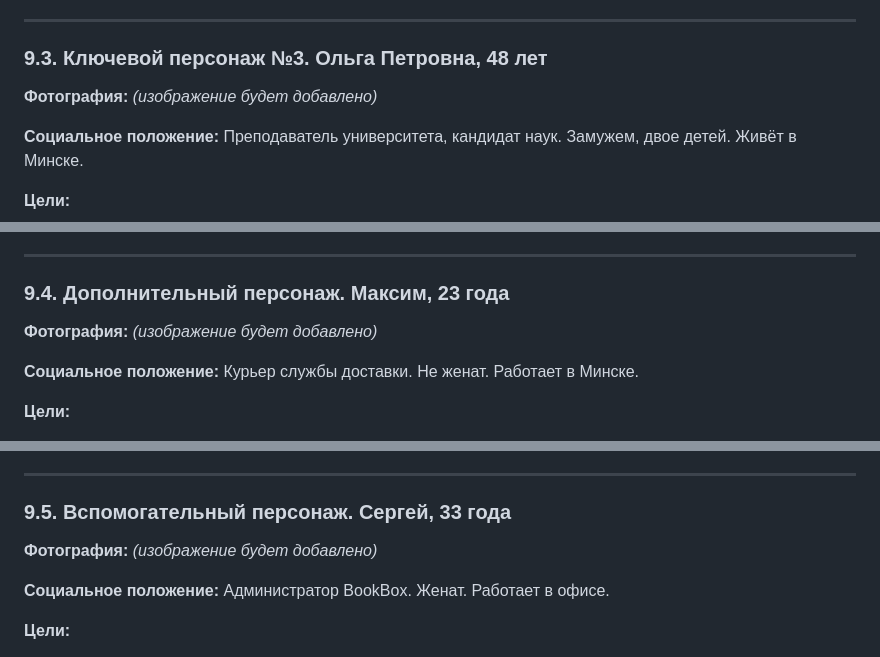
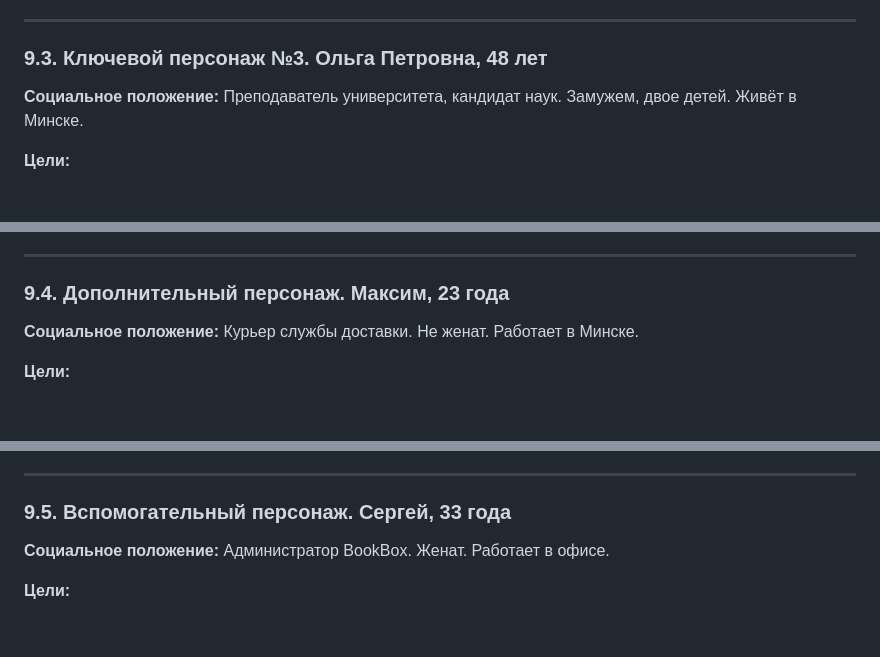
Before and after one commit to fpmi-hci-2026/BookBox, a Markdown page: docs/lab1.md, 3 parts joined by grey strips. Drawn GitHub-style; blank space fills up the shorter version.

```diff
--- a/docs/lab1.md
+++ b/docs/lab1.md
@@ -765,8 +761,6 @@
 
 ### 9.3. Ключевой персонаж №3. Ольга Петровна, 48 лет
 
-**Фотография:** *(изображение будет добавлено)*
-
 **Социальное положение:**
 Преподаватель университета, кандидат наук. Замужем, двое детей. Живёт в Минске.
 
@@ -796,8 +790,6 @@
 
 ### 9.4. Дополнительный персонаж. Максим, 23 года
 
-**Фотография:** *(изображение будет добавлено)*
-
 **Социальное положение:**
 Курьер службы доставки. Не женат. Работает в Минске.
 
@@ -822,8 +814,6 @@
 ---
 
 ### 9.5. Вспомогательный персонаж. Сергей, 33 года
-
-**Фотография:** *(изображение будет добавлено)*
 
 **Социальное положение:**
 Администратор BookBox. Женат. Работает в офисе.
```
Also changed, not shown: other parts of docs/lab1.md (+11 -19 lines).
